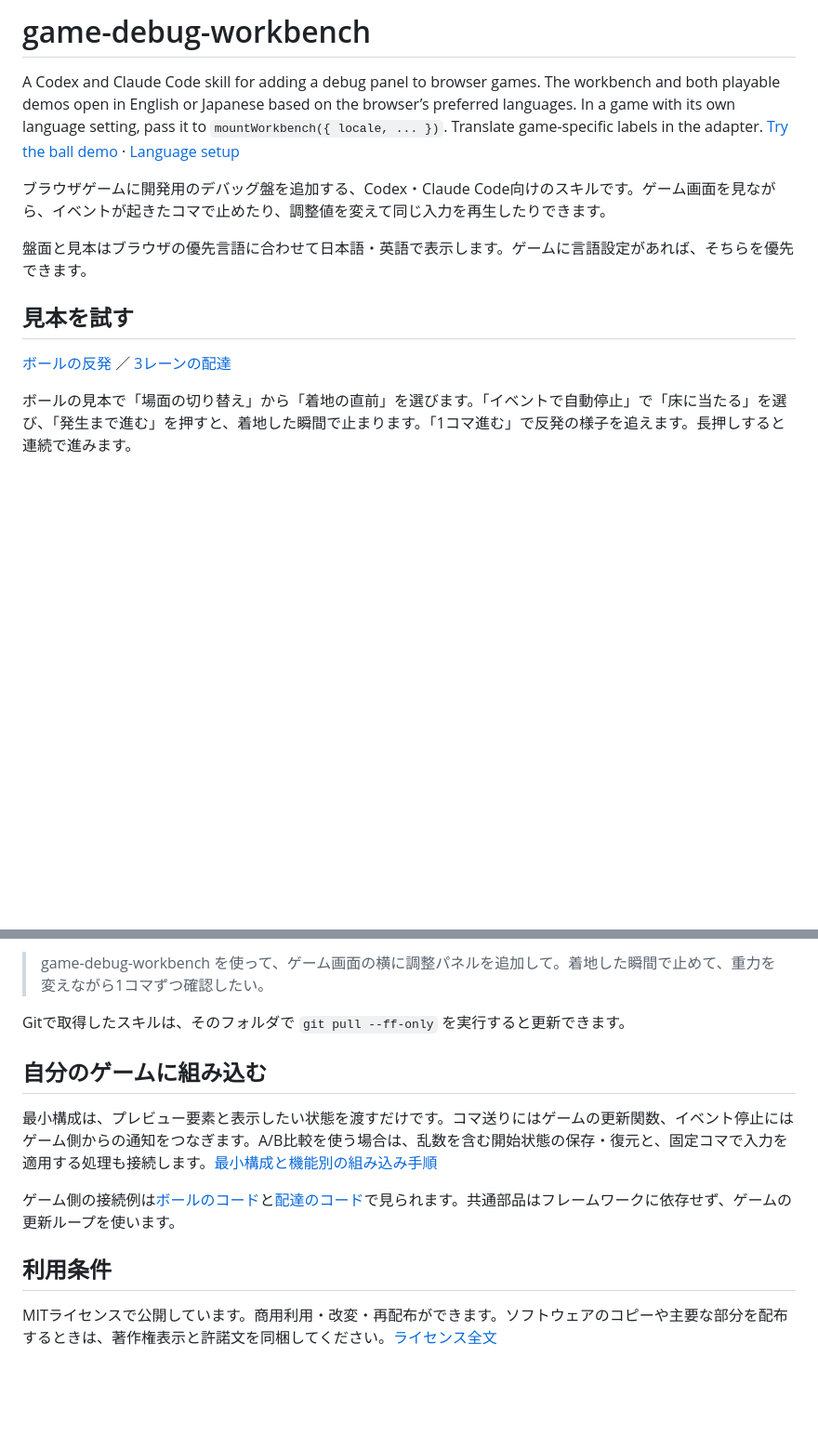
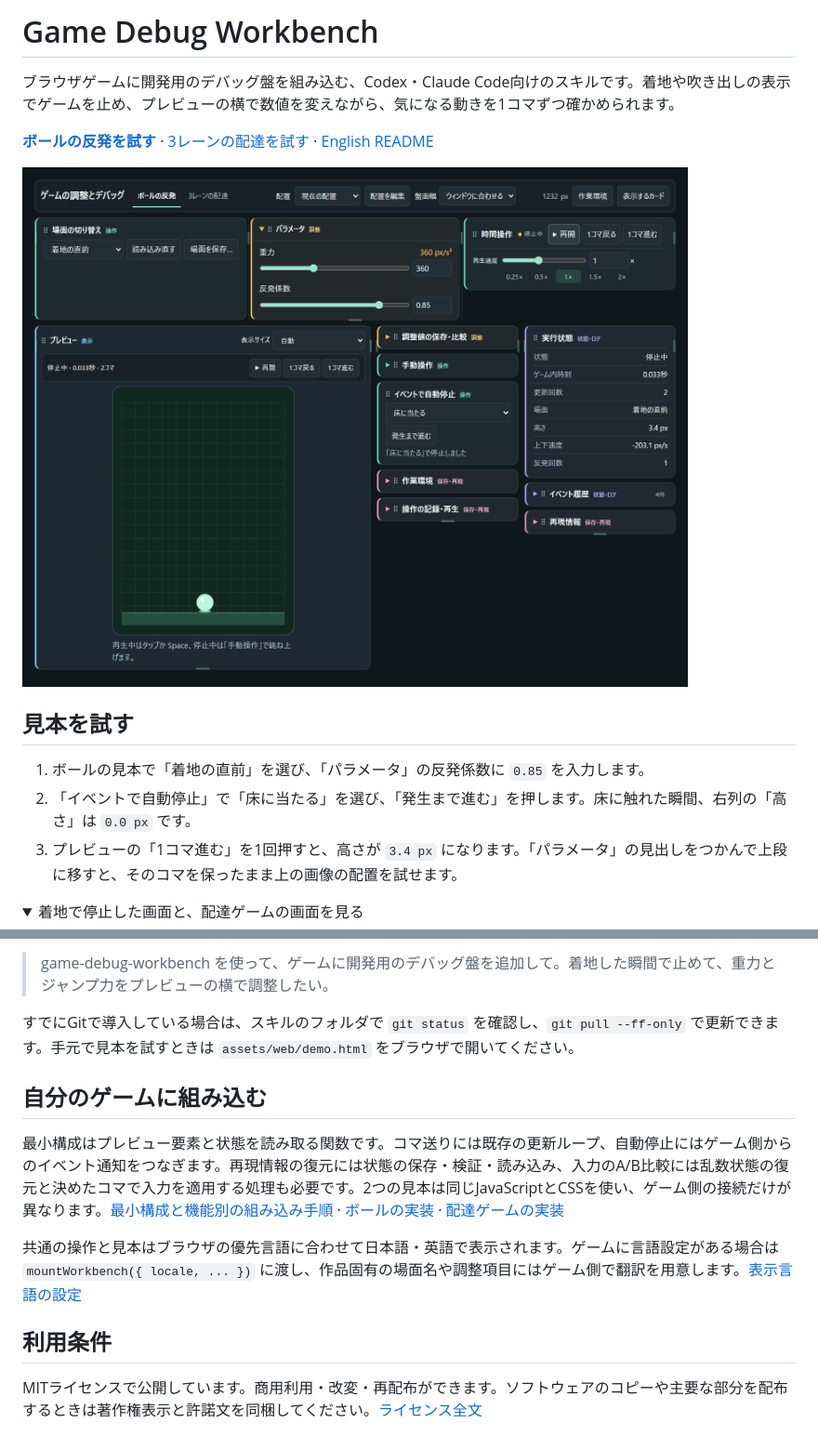
Before and after one commit to roburon/game-debug-workbench, a Markdown page: README.md, 2 parts joined by grey strips. Shown at 93% size. Drawn GitHub-style; pictures changed too: docs/screenshots/02-custom-layout-ja.png (added); folded sections open; blank space fills up the shorter version.

Commit message:
Show the workbench in action in Japanese and English

```diff
--- a/README.md
+++ b/README.md
@@ -1,14 +1,17 @@
-# game-debug-workbench
+# Game Debug Workbench
 
-A Codex and Claude Code skill for adding a debug panel to browser games. The workbench and both playable demos open in English or Japanese based on the browser’s preferred languages. In a game with its own language setting, pass it to `mountWorkbench({ locale, ... })`. Translate game-specific labels in the adapter. [Try the ball demo](https://roburon.github.io/game-debug-workbench/assets/web/demo.html) · [Language setup](references/integration.md#display-language)
+ブラウザゲームに開発用のデバッグ盤を組み込む、Codex・Claude Code向けのスキルです。着地や吹き出しの表示でゲームを止め、プレビューの横で数値を変えながら、気になる動きを1コマずつ確かめられます。
 
-ブラウザゲームに開発用のデバッグ盤を追加する、Codex・Claude Code向けのスキルです。ゲーム画面を見ながら、イベントが起きたコマで止めたり、調整値を変えて同じ入力を再生したりできます。
+**[ボールの反発を試す](https://roburon.github.io/game-debug-workbench/assets/web/demo.html)** · [3レーンの配達を試す](https://roburon.github.io/game-debug-workbench/assets/web/lane-demo.html) · [English README](README.en.md)
 
-盤面と見本はブラウザの優先言語に合わせて日本語・英語で表示します。ゲームに言語設定があれば、そちらを優先できます。
+![ボールが跳ね返った最初のコマ。上段に移したパラメータカードに重力と反発係数、右列にボールの高さが表示されている。](docs/screenshots/02-custom-layout-ja.png)
 
 ## 見本を試す
 
-[ボールの反発](https://roburon.github.io/game-debug-workbench/assets/web/demo.html) ／ [3レーンの配達](https://roburon.github.io/game-debug-workbench/assets/web/lane-demo.html)
+1. ボールの見本で「着地の直前」を選び、「パラメータ」の反発係数に `0.85` を入力します。
+2. 「イベントで自動停止」で「床に当たる」を選び、「発生まで進む」を押します。床に触れた瞬間、右列の「高さ」は `0.0 px` です。
+3. プレビューの「1コマ進む」を1回押すと、高さが `3.4 px` になります。「パラメータ」の見出しをつかんで上段に移すと、そのコマを保ったまま上の画像の配置を試せます。
 
-ボールの見本で「場面の切り替え」から「着地の直前」を選びます。「イベントで自動停止」で「床に当たる」を選び、「発生まで進む」を押すと、着地した瞬間で止まります。「1コマ進む」で反発の様子を追えます。長押しすると連続で進みます。
+<details>
+<summary>着地で停止した画面と、配達ゲームの画面を見る</summary>
 
@@ -34,14 +52,14 @@ git clone https://github.com/roburon/game-debug-workbench.git "$HOME/.claude/ski
 
-> game-debug-workbench を使って、ゲーム画面の横に調整パネルを追加して。着地した瞬間で止めて、重力を変えながら1コマずつ確認したい。
+> game-debug-workbench を使って、ゲームに開発用のデバッグ盤を追加して。着地した瞬間で止めて、重力とジャンプ力をプレビューの横で調整したい。
 
-Gitで取得したスキルは、そのフォルダで `git pull --ff-only` を実行すると更新できます。
+すでにGitで導入している場合は、スキルのフォルダで `git status` を確認し、`git pull --ff-only` で更新できます。手元で見本を試すときは `assets/web/demo.html` をブラウザで開いてください。
 
 ## 自分のゲームに組み込む
 
-最小構成は、プレビュー要素と表示したい状態を渡すだけです。コマ送りにはゲームの更新関数、イベント停止にはゲーム側からの通知をつなぎます。A/B比較を使う場合は、乱数を含む開始状態の保存・復元と、固定コマで入力を適用する処理も接続します。[最小構成と機能別の組み込み手順](references/integration.md)
+最小構成はプレビュー要素と状態を読み取る関数です。コマ送りには既存の更新ループ、自動停止にはゲーム側からのイベント通知をつなぎます。再現情報の復元には状態の保存・検証・読み込み、入力のA/B比較には乱数状態の復元と決めたコマで入力を適用する処理も必要です。2つの見本は同じJavaScriptとCSSを使い、ゲーム側の接続だけが異なります。[最小構成と機能別の組み込み手順](references/integration.md) · [ボールの実装](assets/web/demo.js) · [配達ゲームの実装](assets/web/lane-demo.js)
 
-ゲーム側の接続例は[ボールのコード](assets/web/demo.js)と[配達のコード](assets/web/lane-demo.js)で見られます。共通部品はフレームワークに依存せず、ゲームの更新ループを使います。
+共通の操作と見本はブラウザの優先言語に合わせて日本語・英語で表示されます。ゲームに言語設定がある場合は `mountWorkbench({ locale, ... })` に渡し、作品固有の場面名や調整項目にはゲーム側で翻訳を用意します。[表示言語の設定](references/integration.md#display-language)
 
 ## 利用条件
 
-MITライセンスで公開しています。商用利用・改変・再配布ができます。ソフトウェアのコピーや主要な部分を配布するときは、著作権表示と許諾文を同梱してください。[ライセンス全文](LICENSE)
+MITライセンスで公開しています。商用利用・改変・再配布ができます。ソフトウェアのコピーや主要な部分を配布するときは著作権表示と許諾文を同梱してください。[ライセンス全文](LICENSE)
```
Also changed, not shown: other parts of README.md (+18 -3 lines), README.en.md (added, +65 -0 lines), docs/screenshots/01-ball-event-ja.png (added), docs/screenshots/01-ball-event.png (added), docs/screenshots/02-custom-layout.png (added), docs/screenshots/03-three-lane-delivery-ja.png (added), docs/screenshots/03-three-lane-delivery.png (added).
